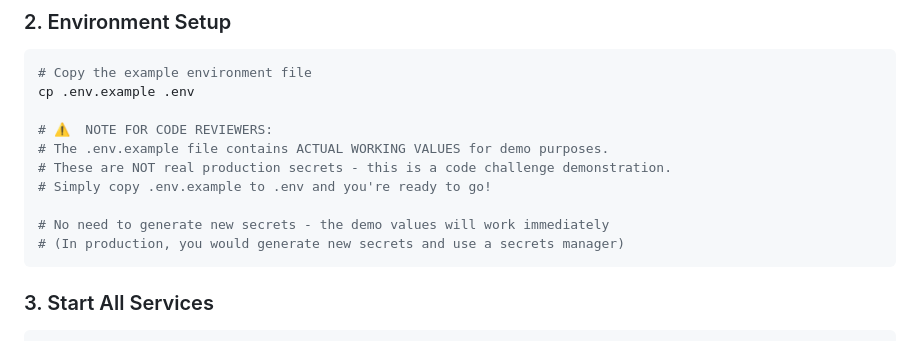
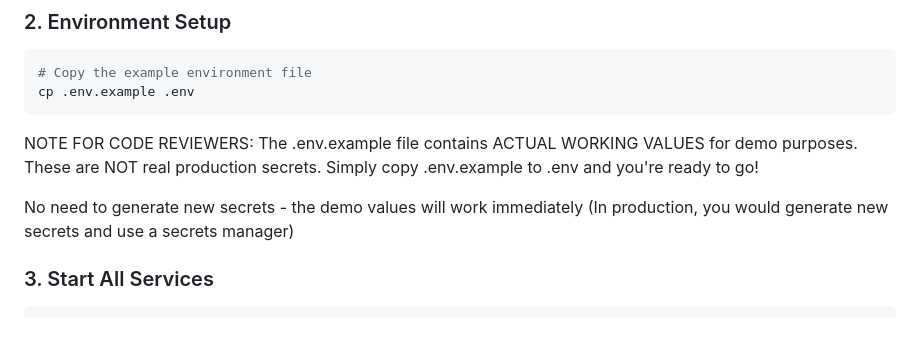
Before and after one commit to DanielTKC/pii_management, a Markdown page: README.md, the part around the change. Drawn GitHub-style.

Commit message:
Updated readme for clarity

````diff
--- a/README.md
+++ b/README.md
@@ -30,15 +30,14 @@ cd pii_management
 ```bash
 # Copy the example environment file
 cp .env.example .env
+```
+NOTE FOR CODE REVIEWERS:
+The .env.example file contains ACTUAL WORKING VALUES for demo purposes.
+These are NOT real production secrets.
+Simply copy .env.example to .env and you're ready to go!
 
-# ⚠️  NOTE FOR CODE REVIEWERS:
-# The .env.example file contains ACTUAL WORKING VALUES for demo purposes.
-# These are NOT real production secrets - this is a code challenge demonstration.
-# Simply copy .env.example to .env and you're ready to go!
-
-# No need to generate new secrets - the demo values will work immediately
-# (In production, you would generate new secrets and use a secrets manager)
-```
+No need to generate new secrets - the demo values will work immediately
+(In production, you would generate new secrets and use a secrets manager)
 
 ### 3. Start All Services
 ```bash
````
